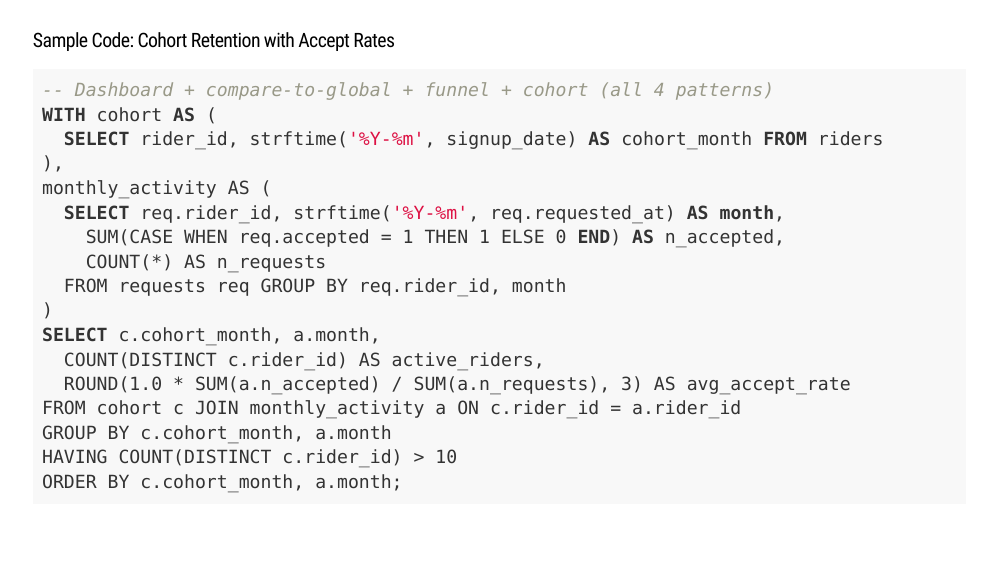
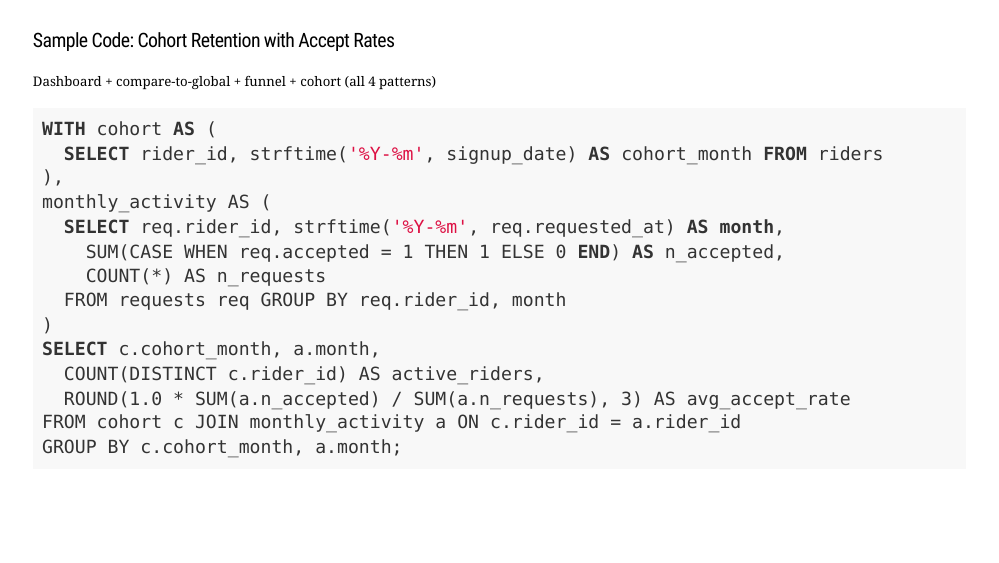
Before and after one commit to fhoces/sql-uber-prep, an R Markdown document (module-03/slides.Rmd): page 17 of 18. The pictures show the slides in the output file module-03/slides.html that the author committed with the source; the slides are laid out offline by our stand-in for remark.js, each with all of its steps uncovered, in fonts that may differ from those the slides ask for, and without slide numbers, shadows or browser add-ons.

Commit message:
M3: trim sample code slide — drop HAVING/ORDER BY, move legend out of code block
Co-Authored-By: Claude Opus 4.6 (1M context) <noreply@anthropic.com>

````diff
--- a/module-03/slides.Rmd
+++ b/module-03/slides.Rmd
@@ -433,8 +433,9 @@ class: sample-code
 name: sample
 # Sample Code: Cohort Retention with Accept Rates
 
+.small[Dashboard + compare-to-global + funnel + cohort (all 4 patterns)]
+
 ```sql
--- Dashboard + compare-to-global + funnel + cohort (all 4 patterns)
 WITH cohort AS (
   SELECT rider_id, strftime('%Y-%m', signup_date) AS cohort_month FROM riders
 ),
@@ -448,9 +449,7 @@ SELECT c.cohort_month, a.month,
   COUNT(DISTINCT c.rider_id) AS active_riders,
   ROUND(1.0 * SUM(a.n_accepted) / SUM(a.n_requests), 3) AS avg_accept_rate
 FROM cohort c JOIN monthly_activity a ON c.rider_id = a.rider_id
-GROUP BY c.cohort_month, a.month
-HAVING COUNT(DISTINCT c.rider_id) > 10
-ORDER BY c.cohort_month, a.month;
+GROUP BY c.cohort_month, a.month;
 ```
 
 ---
````
Also changed, not shown: module-03/slides.html.
